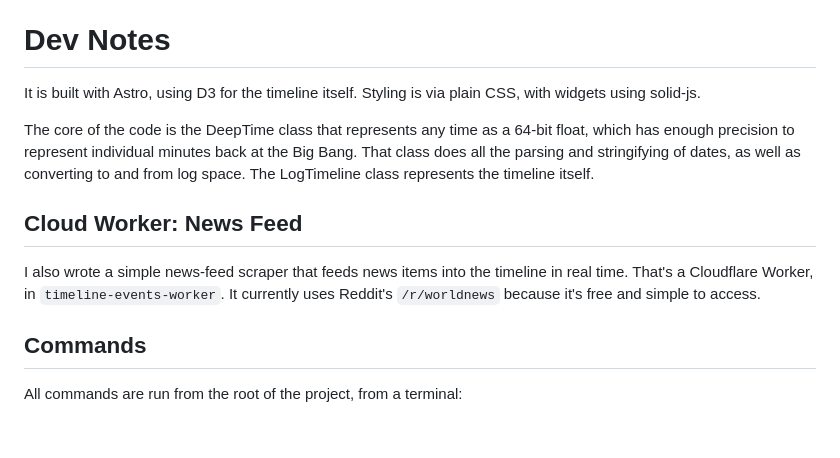
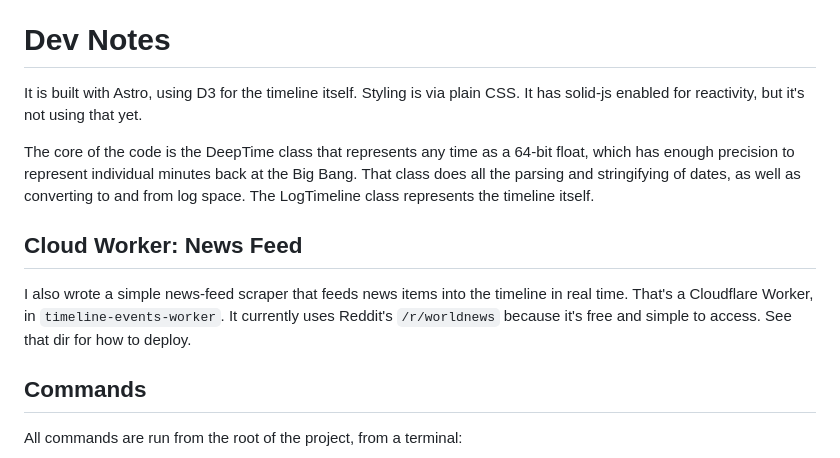
Before and after one commit to garyo/deep-time-timeline, a Markdown page: README.md, the part around the change. Drawn GitHub-style; blank space fills up the shorter version.

Commit message:
Update README
Signed-off-by: Gary Oberbrunner <garyo@darkstarsystems.com>

```diff
--- a/README.md
+++ b/README.md
@@ -44,7 +44,8 @@ and even make your own version.
 # Dev Notes
 
 It is built with Astro, using D3 for the timeline itself. Styling is
-via plain CSS, with widgets using solid-js.
+via plain CSS. It has solid-js enabled for reactivity, but it's not
+using that yet.
 
 The core of the code is the DeepTime class that represents any time as
 a 64-bit float, which has enough precision to represent individual
@@ -58,6 +59,7 @@ I also wrote a simple news-feed scraper that feeds news items into the
 timeline in real time. That's a Cloudflare Worker, in
 `timeline-events-worker`. It currently uses Reddit's `/r/worldnews`
 because it's free and simple to access.
+See that dir for how to deploy.
 
 
 ## Commands
```
